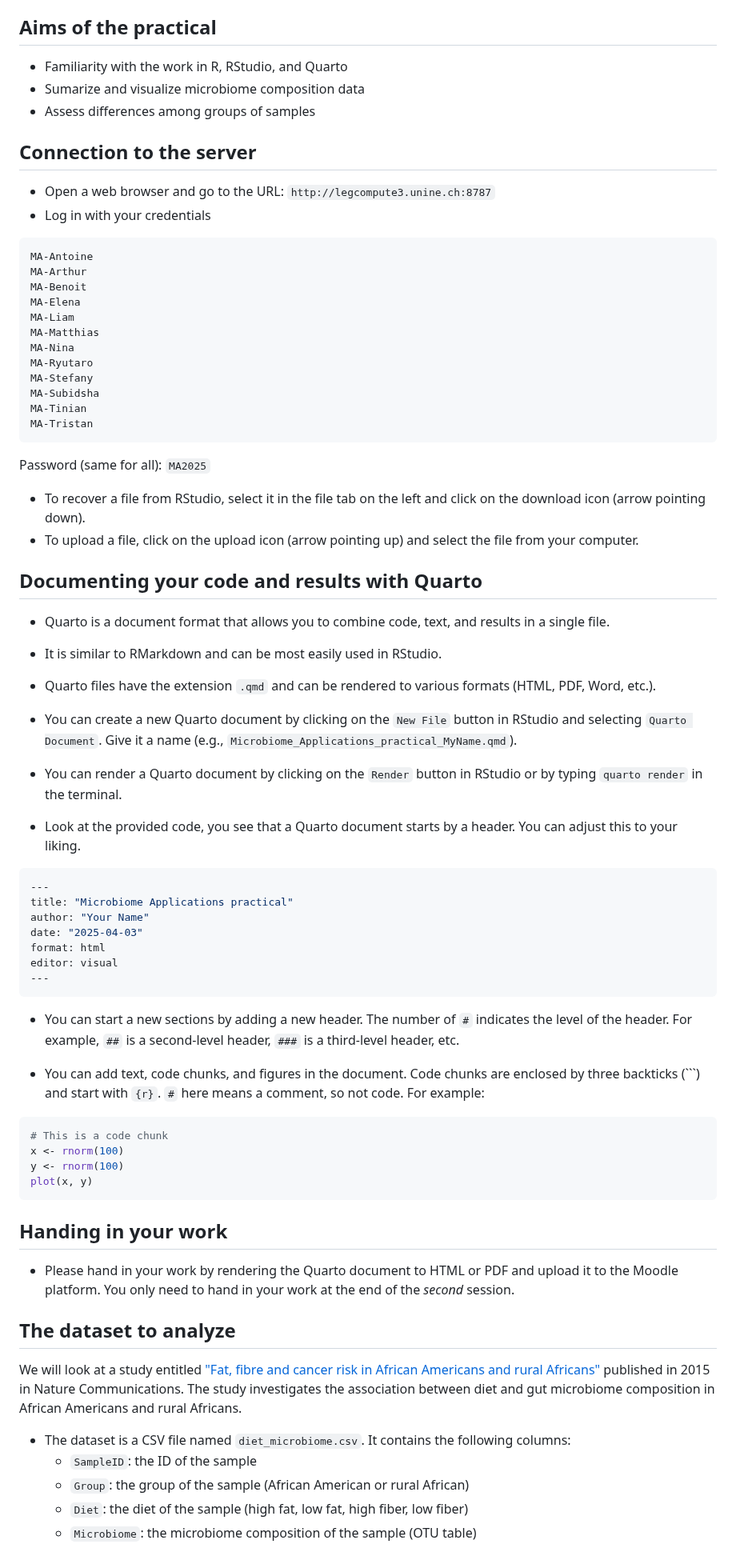
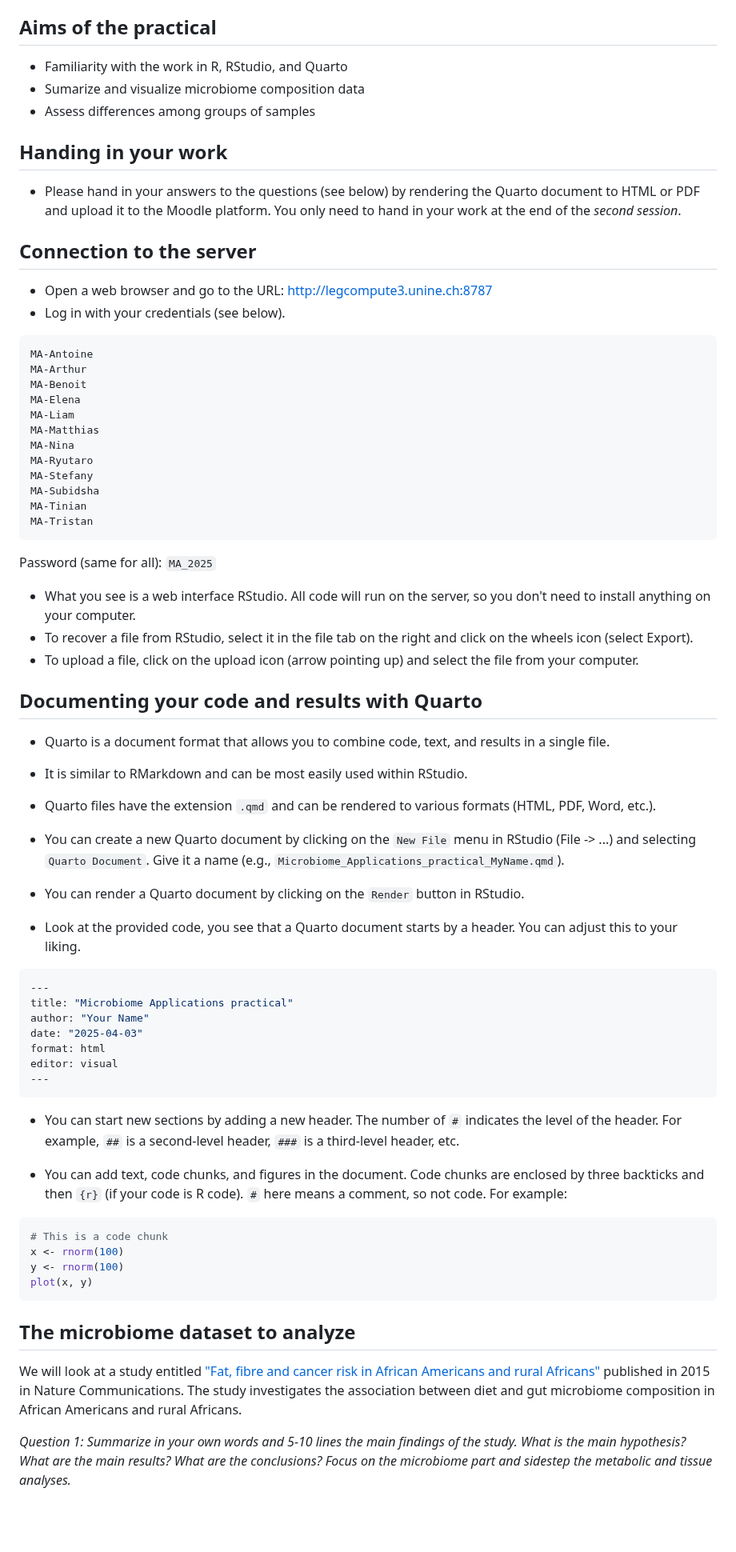
Before and after one commit to crolllab/teaching, a Markdown page: Microbiome_Applications/README.md, the part around one of its changes. Shown at 80% size. Rendered like a GitHub page; blank space fills up the shorter version.

````diff
--- a/Microbiome_Applications/README.md
+++ b/Microbiome_Applications/README.md
@@ -5,10 +5,14 @@
 - Sumarize and visualize microbiome composition data
 - Assess differences among groups of samples
 
+## Handing in your work
+
+- Please hand in your answers to the questions (see below) by rendering the Quarto document to HTML or PDF and upload it to the Moodle platform. You only need to hand in your work at the end of the _second session_.
+
 ## Connection to the server
 
-- Open a web browser and go to the URL: `http://legcompute3.unine.ch:8787`
-- Log in with your credentials
+- Open a web browser and go to the URL: [http://legcompute3.unine.ch:8787](http://legcompute3.unine.ch:8787)
+- Log in with your credentials (see below).
 
 ```
 MA-Antoine
@@ -25,17 +29,18 @@ MA-Tinian
 MA-Tristan
 ```
 
-Password (same for all): `MA2025`
+Password (same for all): `MA_2025`
 
-- To recover a file from RStudio, select it in the file tab on the left and click on the download icon (arrow pointing down).
+- What you see is a web interface RStudio. All code will run on the server, so you don't need to install anything on your computer.
+- To recover a file from RStudio, select it in the file tab on the right and click on the wheels icon (select Export).
 - To upload a file, click on the upload icon (arrow pointing up) and select the file from your computer.
 
 ## Documenting your code and results with Quarto
 - Quarto is a document format that allows you to combine code, text, and results in a single file.
-- It is similar to RMarkdown and can be most easily used in RStudio.
+- It is similar to RMarkdown and can be most easily used within RStudio.
 - Quarto files have the extension `.qmd` and can be rendered to various formats (HTML, PDF, Word, etc.).
-- You can create a new Quarto document by clicking on the `New File` button in RStudio and selecting `Quarto Document`. Give it a name (e.g., `Microbiome_Applications_practical_MyName.qmd`).
-- You can render a Quarto document by clicking on the `Render` button in RStudio or by typing `quarto render` in the terminal.
+- You can create a new Quarto document by clicking on the `New File` menu in RStudio (File -> ...) and selecting `Quarto Document`. Give it a name (e.g., `Microbiome_Applications_practical_MyName.qmd`).
+- You can render a Quarto document by clicking on the `Render` button in RStudio.
 
 - Look at the provided code, you see that a Quarto document starts by a header. You can adjust this to your liking.
 
@@ -49,9 +54,9 @@ editor: visual
 ---
 ```
 
-- You can start a new sections by adding a new header. The number of `#` indicates the level of the header. For example, `##` is a second-level header, `###` is a third-level header, etc.
+- You can start new sections by adding a new header. The number of `#` indicates the level of the header. For example, `##` is a second-level header, `###` is a third-level header, etc.
 
-- You can add text, code chunks, and figures in the document. Code chunks are enclosed by three backticks (```) and start with `{r}`. `#` here means a comment, so not code. For example:
+- You can add text, code chunks, and figures in the document. Code chunks are enclosed by three backticks and then `{r}` (if your code is R code). `#` here means a comment, so not code. For example:
 
 ```r
 # This is a code chunk
@@ -60,18 +65,10 @@ y <- rnorm(100)
 plot(x, y)
 ```
 
-## Handing in your work
 
-- Please hand in your work by rendering the Quarto document to HTML or PDF and upload it to the Moodle platform. You only need to hand in your work at the end of the _second_ session.
-
-
-## The dataset to analyze
+## The microbiome dataset to analyze
 
 We will look at a study entitled ["Fat, fibre and cancer risk in African Americans and rural Africans"](https://www.nature.com/articles/ncomms7342) published in 2015 in Nature Communications. The study investigates the association between diet and gut microbiome composition in African Americans and rural Africans.
 
-- The dataset is a CSV file named `diet_microbiome.csv`. It contains the following columns:
-  - `SampleID`: the ID of the sample
-  - `Group`: the group of the sample (African American or rural African)
-  - `Diet`: the diet of the sample (high fat, low fat, high fiber, low fiber)
-  - `Microbiome`: the microbiome composition of the sample (OTU table)
+_Question 1: Summarize in your own words and 5-10 lines the main findings of the study. What is the main hypothesis? What are the main results? What are the conclusions? Focus on the microbiome part and sidestep the metabolic and tissue analyses._
 
````
Also changed, not shown: other parts of Microbiome_Applications/README.md (+27 -6 lines).
